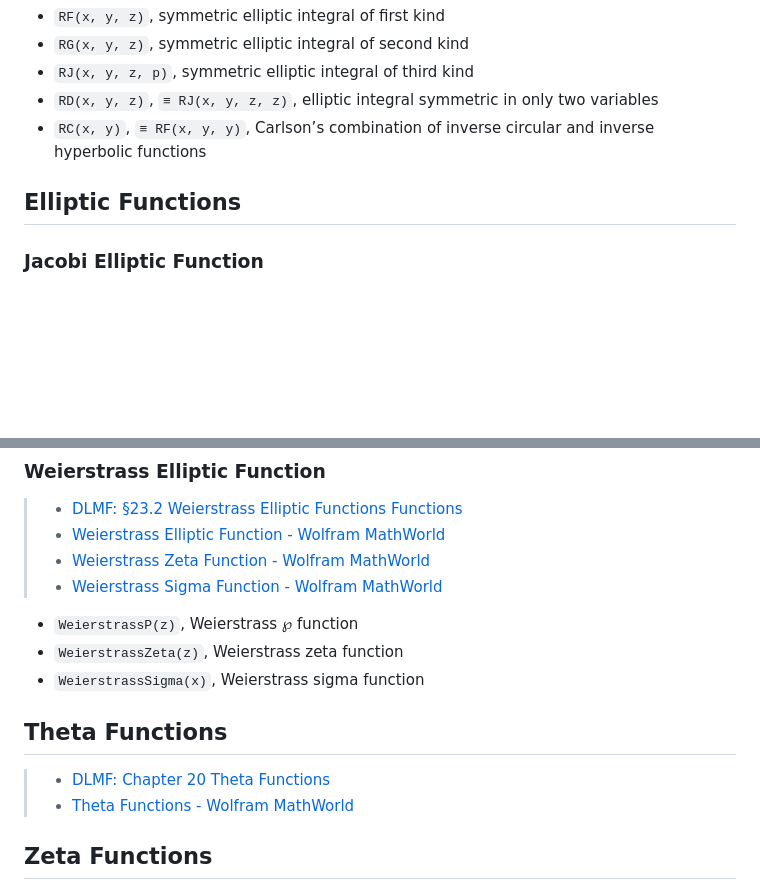
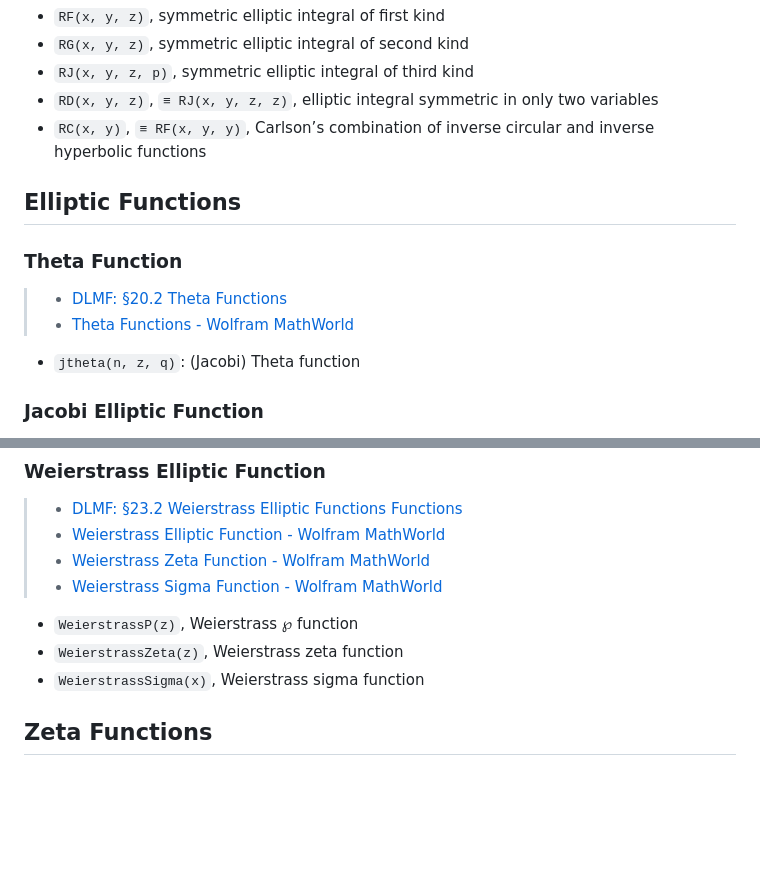
Before and after one commit to inkydragon/PureSpecial.jl, a Markdown page: docs/src/special-functions.md, 2 parts joined by grey strips. Rendered like a GitHub page; blank space fills up the shorter version.

Commit message:
doc: +Elliptic Functions: Theta Function

```diff
--- a/docs/src/special-functions.md
+++ b/docs/src/special-functions.md
@@ -172,6 +172,13 @@
 
 ## Elliptic Functions
 
+### Theta Function
+
+> - [DLMF: §20.2 Theta Functions](https://dlmf.nist.gov/20.2)
+> - [Theta Functions - Wolfram MathWorld](https://mathworld.wolfram.com/topics/ThetaFunctions.html)
+
+- `jtheta(n, z, q)`:    (Jacobi) Theta function
+
 ### Jacobi Elliptic Function
 
 > - [DLMF: §22.2 Jacobian Elliptic Functions](https://dlmf.nist.gov/22.2)
@@ -191,12 +198,6 @@
 - `WeierstrassP(z)`,        Weierstrass ℘ function
 - `WeierstrassZeta(z)`,     Weierstrass zeta function
 - `WeierstrassSigma(x)`,    Weierstrass sigma function
-
-
-## Theta Functions
-
-> - [DLMF: Chapter 20 Theta Functions](https://dlmf.nist.gov/20)
-> - [Theta Functions - Wolfram MathWorld](https://mathworld.wolfram.com/topics/ThetaFunctions.html)
 
 
 ## Zeta Functions
```
